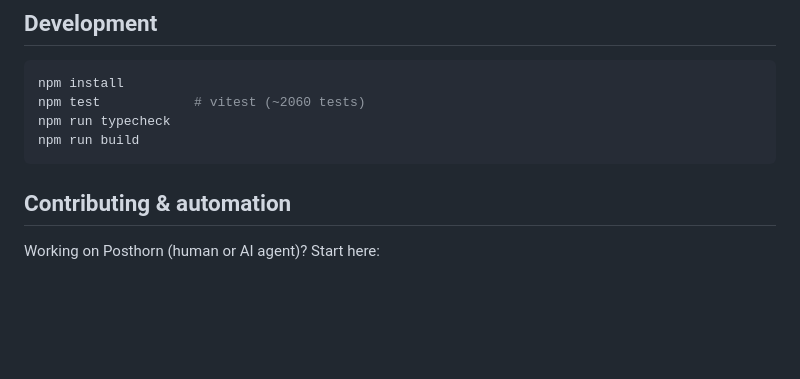
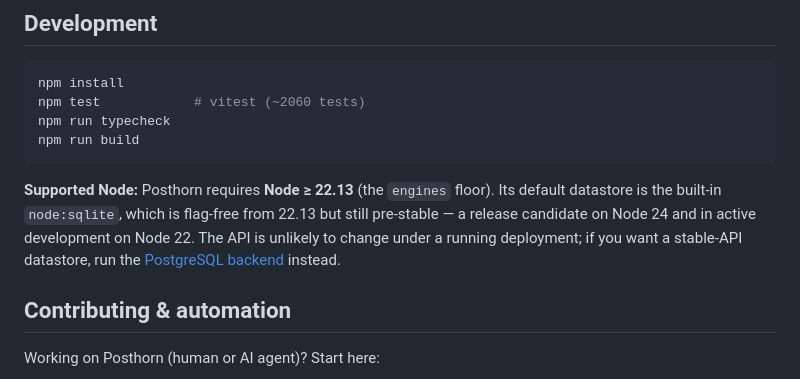
Before and after one commit to michaelcrosato/claude-sandbox-test1, a Markdown page: README.md, the part around the change. GitHub-like rendering; blank space fills up the shorter version.

````diff
--- a/README.md
+++ b/README.md
@@ -362,6 +362,12 @@ npm run typecheck
 npm run build
 ```
 
+**Supported Node:** Posthorn requires **Node ≥ 22.13** (the `engines` floor). Its default
+datastore is the built-in `node:sqlite`, which is flag-free from 22.13 but still pre-stable — a
+release candidate on Node 24 and in active development on Node 22. The API is unlikely to change
+under a running deployment; if you want a stable-API datastore, run the
+[PostgreSQL backend](docs/DEPLOY.md#postgresql-backend) instead.
+
 ## Contributing & automation
 
 Working on Posthorn (human or AI agent)? Start here:
````
Also changed, not shown: docs/DEPLOY.md (+6 -0 lines).
